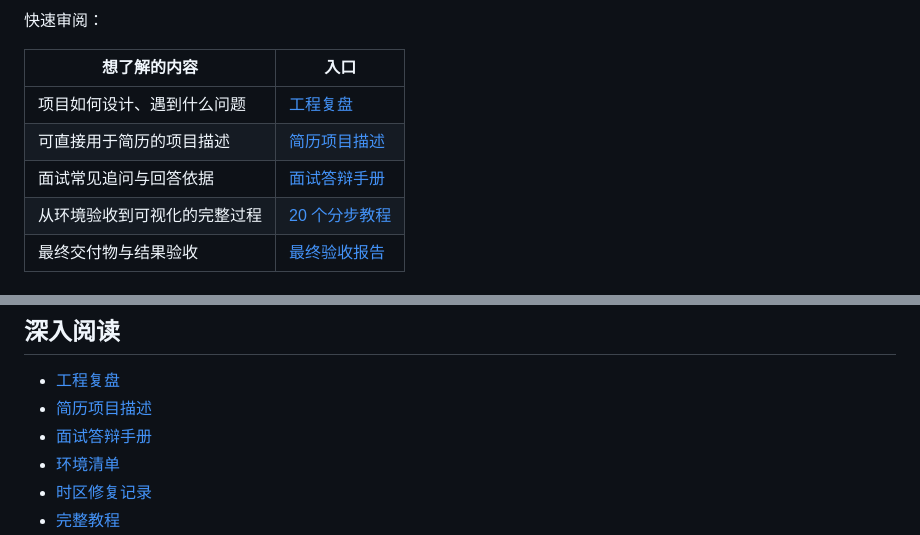
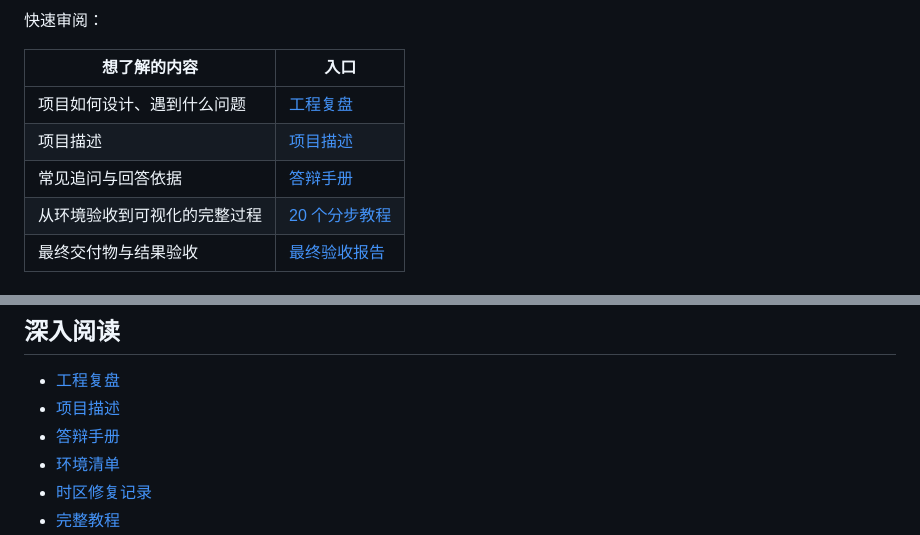
Before and after one commit to inai666/ecommerce-warehouse-ai, a Markdown page: README.md, 2 parts joined by grey strips. Rendered like a GitHub page.

```diff
--- a/README.md
+++ b/README.md
@@ -11,8 +11,8 @@
 | 想了解的内容 | 入口 |
 |---|---|
 | 项目如何设计、遇到什么问题 | [工程复盘](docs/PROJECT_RETROSPECTIVE.md) |
-| 可直接用于简历的项目描述 | [简历项目描述](docs/RESUME_PROJECT.md) |
-| 面试常见追问与回答依据 | [面试答辩手册](docs/INTERVIEW_GUIDE.md) |
+| 项目描述 | [项目描述](docs/RESUME_PROJECT.md) |
+| 常见追问与回答依据 | [答辩手册](docs/INTERVIEW_GUIDE.md) |
 | 从环境验收到可视化的完整过程 | [20 个分步教程](docs/TUTORIAL_00_基线诊断与数据抽样.md) |
 | 最终交付物与结果验收 | [最终验收报告](docs/FINAL_ACCEPTANCE.md) |
 
@@ -100,8 +100,8 @@ sql/hive/        ODS/DWD/DWS/ADS 构建及验收 SQL
 ## 深入阅读
 
 - [工程复盘](docs/PROJECT_RETROSPECTIVE.md)
-- [简历项目描述](docs/RESUME_PROJECT.md)
-- [面试答辩手册](docs/INTERVIEW_GUIDE.md)
+- [项目描述](docs/RESUME_PROJECT.md)
+- [答辩手册](docs/INTERVIEW_GUIDE.md)
 - [环境清单](docs/environment_inventory.md)
 - [时区修复记录](docs/timezone_repair_results.md)
 - [完整教程](docs/TUTORIAL_00_基线诊断与数据抽样.md)
```
